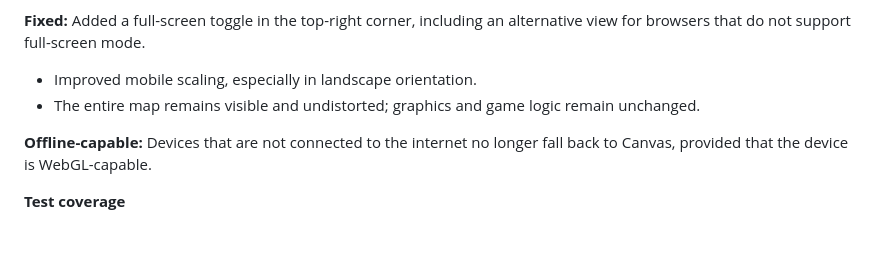
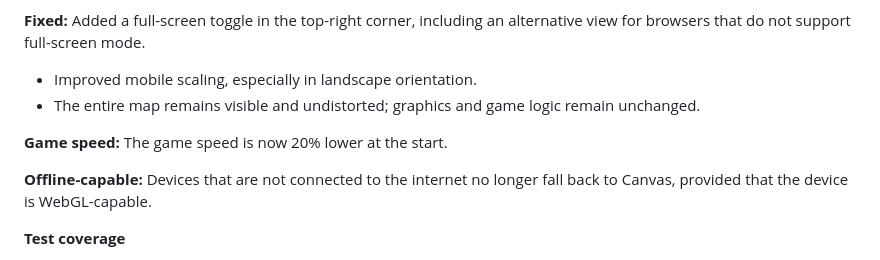
Before and after one commit to Mcpasi/PacMan---After-Hours, a Markdown page: README.md, the part around the change. Rendered like a GitHub page; blank space fills up the shorter version.

```diff
--- a/README.md
+++ b/README.md
@@ -69,6 +69,8 @@ All four ghosts have also received a new design and new colors from me.
   undistorted; graphics and game logic
   remain unchanged.
 
+**Game speed:** The game speed is now 20% lower at the start.
+
 **Offline-capable:** Devices that are not connected to the internet no longer fall back to Canvas, provided that the device is WebGL-capable.
 
 **Test coverage**
```
